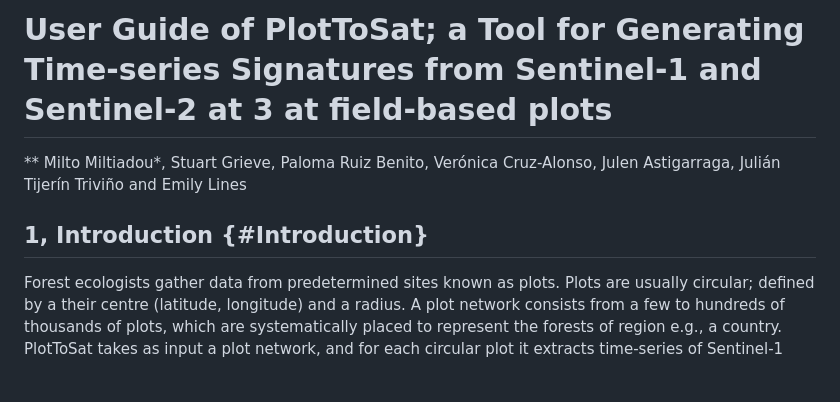
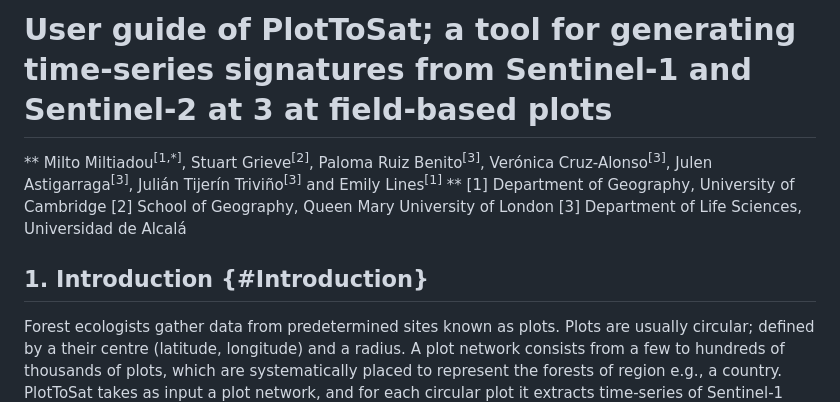
Before and after one commit to Art-n-MathS/PlotToSat, a Markdown page: README.md, the part around the change. Rendered like a GitHub page; blank space fills up the shorter version.

```diff
--- a/README.md
+++ b/README.md
@@ -1,8 +1,11 @@
-# User Guide of PlotToSat; a Tool for Generating Time-series Signatures from Sentinel-1 and Sentinel-2 at 3 at field-based plots
-** Milto Miltiadou*, Stuart Grieve, Paloma Ruiz Benito, Verónica Cruz-Alonso, Julen Astigarraga, Julián Tijerín Triviño and Emily Lines
+# User guide of PlotToSat; a tool for generating time-series signatures from Sentinel-1 and Sentinel-2 at 3 at field-based plots
+** Milto Miltiadou<sup>[1,*]</sup>, Stuart Grieve<sup>[2]</sup>, Paloma Ruiz Benito<sup>[3]</sup>, Verónica Cruz-Alonso<sup>[3]</sup>, Julen Astigarraga<sup>[3]</sup>, Julián Tijerín Triviño<sup>[3]</sup> and Emily Lines<sup>[1]</sup> **
+[1] Department of Geography,	University of Cambridge
+[2] School of Geography,	Queen Mary University of London
+[3] Department of Life Sciences, Universidad de Alcalá
 
 
-## 1, Introduction {#Introduction}
+## 1. Introduction {#Introduction}
 
 Forest ecologists gather data from predetermined sites known as plots.
 Plots are usually circular; defined by a their centre (latitude,
```
